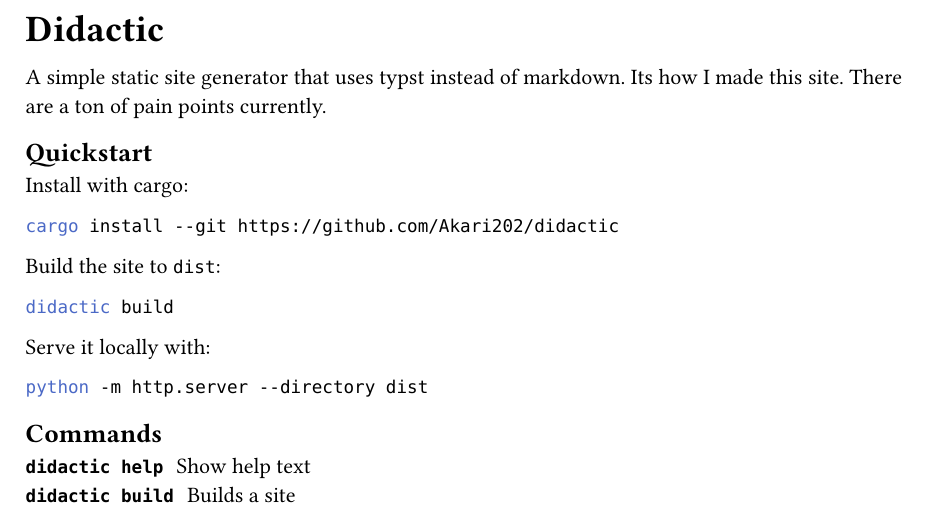
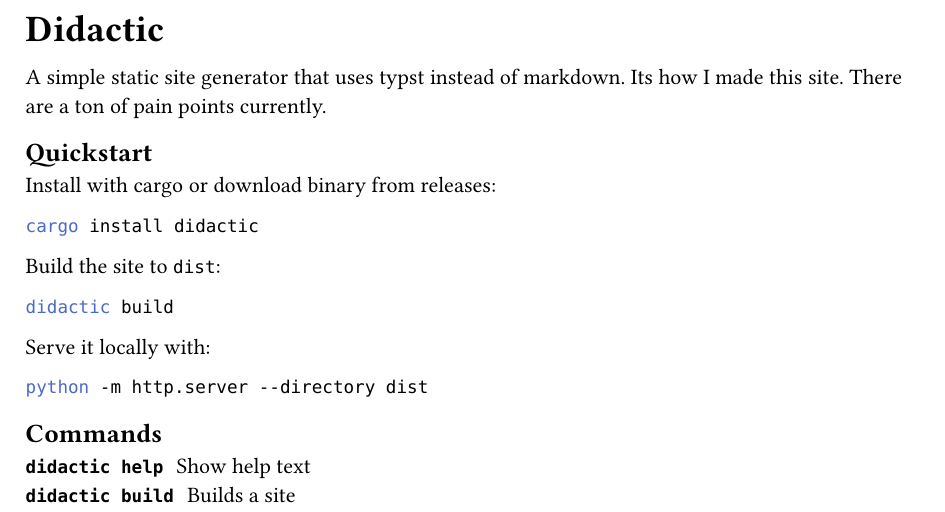
Before and after one commit to Akari202/didactic, a Typst document (content/index.typ): part of the page, cut so that both start at the same text. Compiled offline with Typst 0.15.

Commit message:
update docs

````diff
--- a/content/index.typ
+++ b/content/index.typ
@@ -40,10 +40,10 @@ are a ton of pain points currently.
 
 == Quickstart
 
-Install with cargo:
+Install with cargo or download binary from releases:
 
 ```sh
-cargo install --git https://github.com/Akari202/didactic
+cargo install didactic
 ```
 
 Build the site to `dist`:
````
Also changed, not shown: Cargo.toml (+1 -0 lines), README.md.
